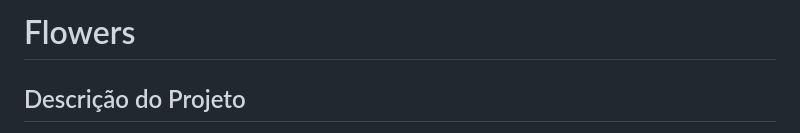
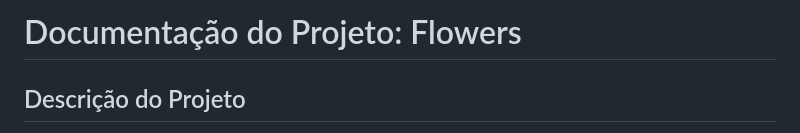
Before and after one commit to Salleeem/flutter4, a Markdown page: README.md, the part around the change. GitHub-like rendering.

```diff
--- a/README.md
+++ b/README.md
@@ -1,4 +1,4 @@
-# Flowers
+# Documentação do Projeto: Flowers
 
 ## Descrição do Projeto
 Nosso aplicativo oferece um controle de acesso seguro para áreas restritas utilizando autenticação biométrica por impressão digital, com validação em uma localização específica para maior segurança. Após a autenticação, os usuários podem visualizar o calendário menstrual, registrar dados do ciclo, ou acessar anotações pessoais. O banco de dados armazena registros de acessos com data, hora e localização, além de informações do ciclo menstrual e anotações.
```
